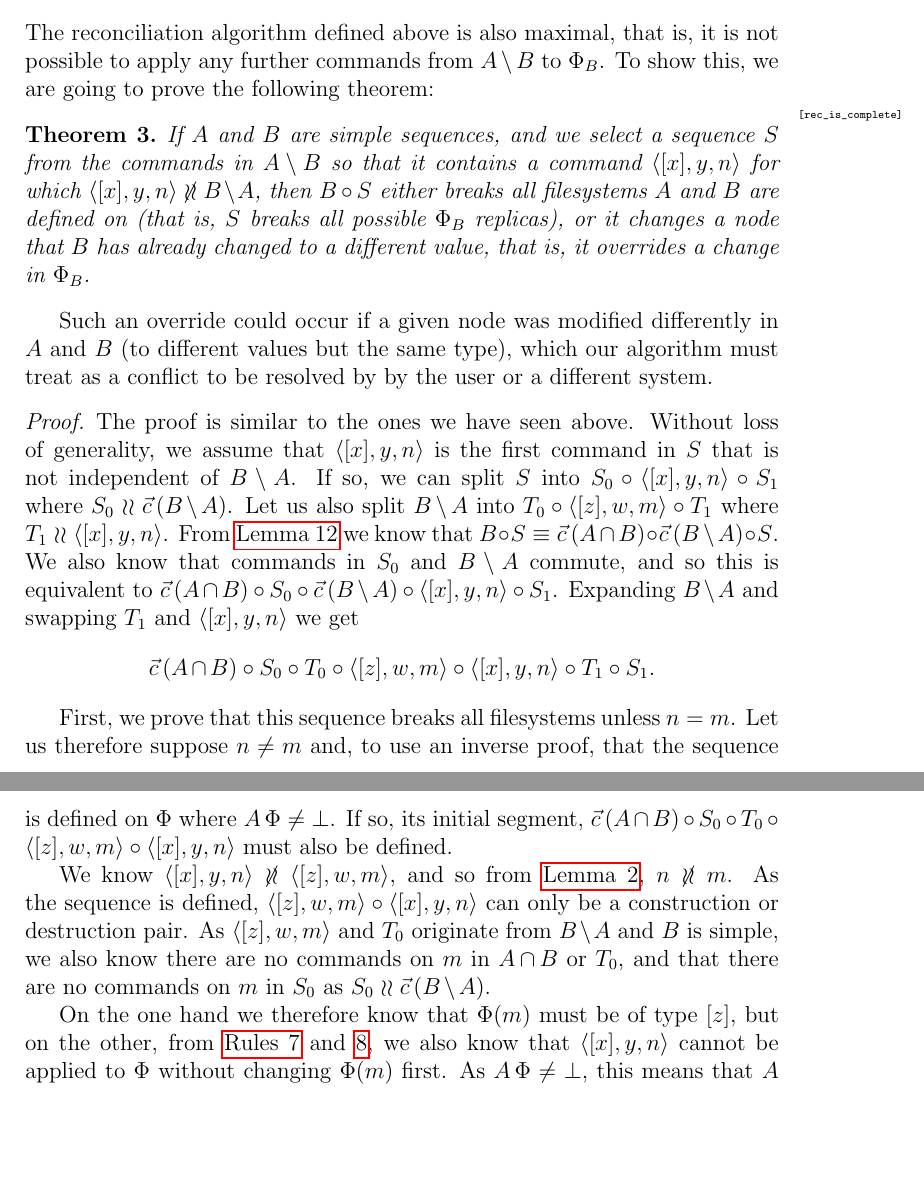
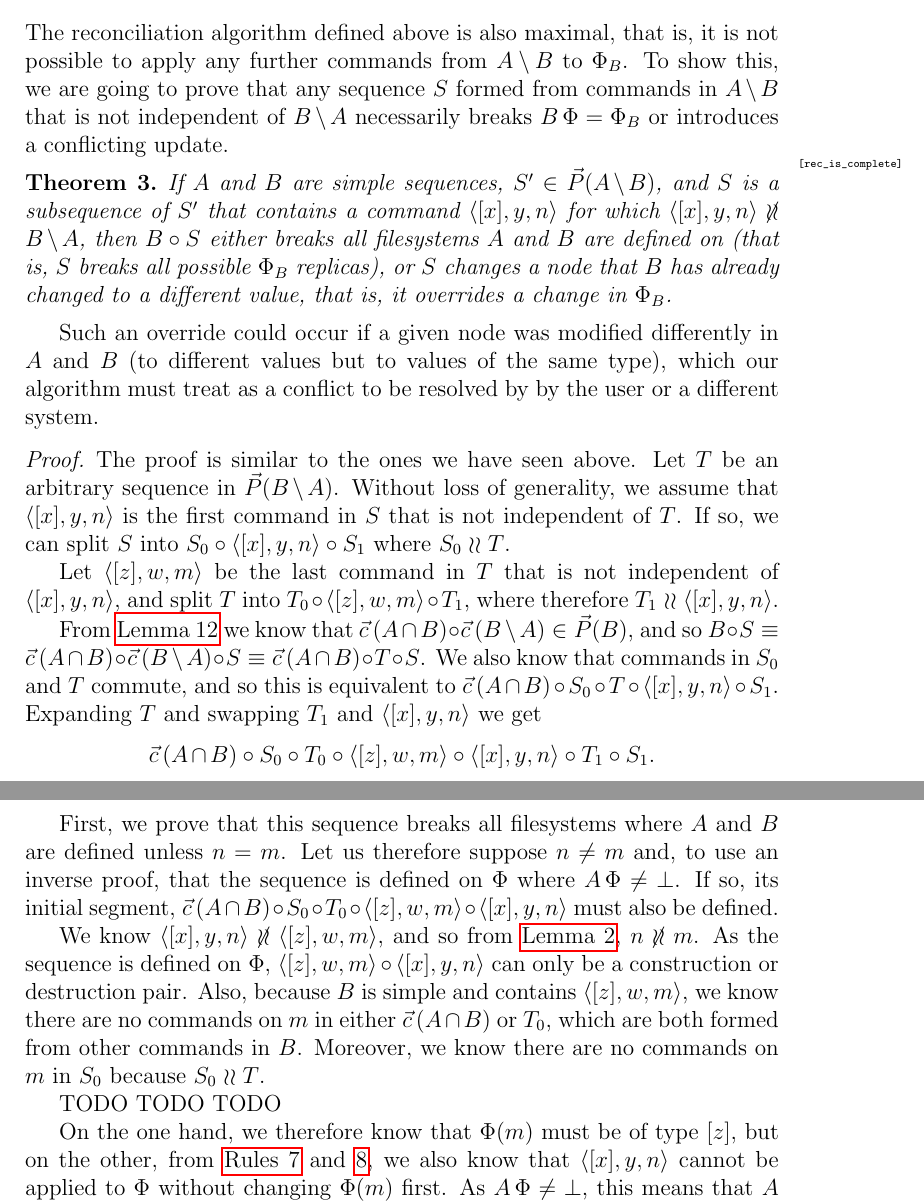
Before and after one commit to csirmaz/AlgebraicSyncPaper, a LaTeX paper (p2/paper.tex, which reads p2/rec-complete.tex): two parts of pages 31 and 32 of 39, joined at a grey line, cut so that both start at the same text, the shorter picture padded with empty space. Compiled offline with pdfLaTeX.

Commit message:
Clarify the completeness theorem

```diff
--- a/p2/rec-complete.tex
+++ b/p2/rec-complete.tex
@@ -8,48 +8,59 @@
 %% TODO general properties of commands ==> behavior on specific filesystems
 
 The reconciliation algorithm defined above is also maximal, that is,
-it is not possible to apply any further commands from $A\setminus B$ to $\FS_B$.
-To show this, we are going to prove the following theorem:
+it is not possible to apply any further commands from $\ambnp$ to $\FS_B$.
+To show this, we are going to prove that any sequence $S$ formed from commands
+in $\ambnp$ that is not independent of $\bmanp$ necessarily breaks $B\aFS=\FS_B$
+or introduces a conflicting update.
 
 \begin{myth}\mlabel{rec_is_complete}
 If $A$ and $B$ are simple sequences,
-and we select a sequence $S$ from the commands in $\ambnp$ so that
-it contains a command $\cxynv$ for which $\cxynv\nindep\bmanp$,
+$S'\in\orderset{\ambnp}$,
+and $S$ is a subsequence of $S'$ that
+contains a command $\cxynv$ for which $\cxynv\nindep\bmanp$,
 then $B\cc S$ either breaks all filesystems $A$ and $B$ are defined on
 (that is, $S$ breaks all possible $\FS_B$ replicas),
-or it changes a node that $B$ has already changed to a different value,
+or $S$ changes a node that $B$ has already changed to a different value,
 that is, it overrides a change in $\FS_B$.
 \end{myth}
 Such an override could occur if a given node was modified differently in
-$A$ and $B$ (to different values but the same type), which
+$A$ and $B$ (to different values but to values of the same type), which
 our algorithm must treat as a conflict to be resolved by
 by the user or a different system.
 \begin{proof}
 The proof is similar to the ones we have seen above.
+Let $T$ be an arbitrary sequence in $\orderset{\bmanp}$.
 Without loss of generality, we assume that $\cxynv$ is the first command in $S$
-that is not independent of $\bmanp$.
-If so, we can split $S$ into $S_0\cc\cxynv\cc S_1$ where $S_0\indep\bma$.
-Let us also split $\bmanp$ into $T_0\cc\czwmv\cc T_1$ where $T_1\indep\cxynv$.
+that is not independent of $T$.
+If so, we can split $S$ into $S_0\cc\cxynv\cc S_1$ where $S_0\indep T$.
+
+Let $\czwmv$ be the last command in $T$ that is not independent of $\cxynv$,
+and split $T$ into $T_0\cc\czwmv\cc T_1$, where therefore $T_1\indep\cxynv$.
+
 From \cref{can_move_intersection} we know that
-$B\cc S \equiv \acb\cc\bma\cc S$.
-We also know that commands in $S_0$ and $\bmanp$ commute, and so this is equivalent to
-$\acb\cc S_0\cc\bma\cc\cxynv\cc S_1$.
-Expanding $\bmanp$ and swapping $T_1$ and $\cxynv$ we get
+$\acb\cc\bma \in \orderset{B}$, and so
+$B\cc S \equiv \acb\cc\bma\cc S \equiv \acb\cc T\cc S$.
+We also know that commands in $S_0$ and $T$ commute, and so this is equivalent to
+$\acb\cc S_0\cc T\cc\cxynv\cc S_1$.
+Expanding $T$ and swapping $T_1$ and $\cxynv$ we get
 \[ \acb\cc S_0\cc T_0 \cc \czwmv \cc \cxynv\cc T_1\cc S_1. \]
 
 First, we prove that this sequence breaks all filesystems
-unless $n=m$.
+where $A$ and $B$ are defined unless $n=m$.
 Let us therefore suppose $n\neq m$ and, to use an inverse proof,
 that the sequence is defined on $\FS$ where $A\aFS\neq\fsbroken$.
 If so, its initial segment, $\acb\cc S_0\cc T_0 \cc \czwmv \cc \cxynv$ must also be defined.
 
 We know $\cxynv\nindep\czwmv$, and so from \cref{incomparable_is_independent}, $n\nunrel m$.
-As the sequence is defined, $\czwmv\cc\cxynv$ can only be a construction or destruction pair.
-As $\czwmv$ and $T_0$ originate from $\bmanp$ and $B$ is simple, we also know there are
-no commands on $m$ in $\acbnp$ or $T_0$,
-and that there are no commands on $m$ in $S_0$ as $S_0\indep\bma$.
+As the sequence is defined on $\FS$, $\czwmv\cc\cxynv$ can only be a construction or destruction pair.
+Also, because $B$ is simple and contains $\czwmv$,
+we know there are no commands on $m$
+in either $\acb$ or $T_0$, which are both formed from other commands in $B$.
+Moreover, we know there are no commands on $m$ in $S_0$ because $S_0\indep T$.
 
-On the one hand we therefore know that $\FS(m)$ must be of type $[z]$,
+TODO TODO TODO
+
+On the one hand, we therefore know that $\FS(m)$ must be of type $[z]$,
 but on the other, from \cref{ax_directchild_breaks,ax_directparent_breaks},
 we also know that $\cxynv$ cannot be applied to $\FS$ without
 changing $\FS(m)$ first.
```
